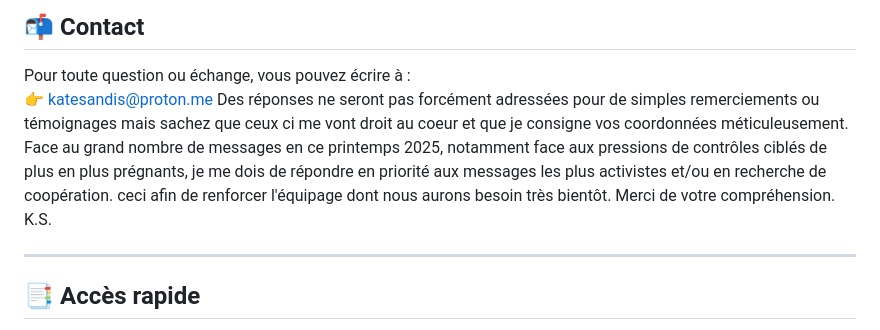
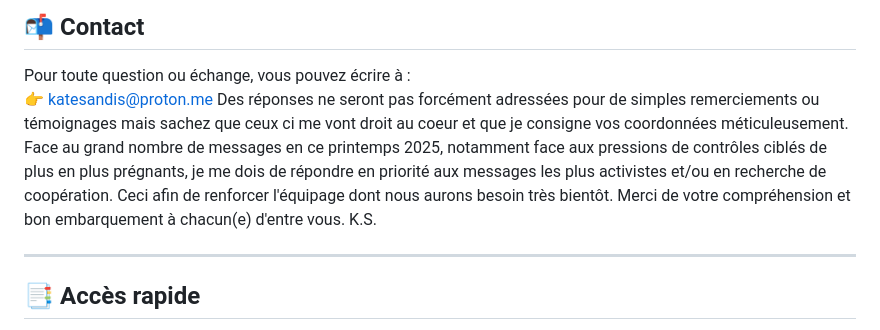
Before and after one commit to KateSandis/snle-site, a Markdown page: index.md, the part around the change. GitHub-like rendering.

```diff
--- a/index.md
+++ b/index.md
@@ -13,7 +13,7 @@ Ici, pas d'abonnement, pas de publicité, pas de suivi, pas de cookie, pas de tr
 ## 📬 Contact
 Pour toute question ou échange, vous pouvez écrire à :
 👉 [katesandis@proton.me](mailto:katesandis@proton.me)
-Des réponses ne seront pas forcément adressées pour de simples remerciements ou témoignages mais sachez que ceux ci me vont droit au coeur et que je consigne vos coordonnées méticuleusement. Face au grand nombre de messages en ce printemps 2025, notamment face aux pressions de contrôles ciblés de plus en plus prégnants, je me dois de répondre en priorité aux messages les plus activistes et/ou en recherche de coopération. ceci afin de renforcer l'équipage dont nous aurons besoin très bientôt. Merci de votre compréhension. K.S.
+Des réponses ne seront pas forcément adressées pour de simples remerciements ou témoignages mais sachez que ceux ci me vont droit au coeur et que je consigne vos coordonnées méticuleusement. Face au grand nombre de messages en ce printemps 2025, notamment face aux pressions de contrôles ciblés de plus en plus prégnants, je me dois de répondre en priorité aux messages les plus activistes et/ou en recherche de coopération. Ceci afin de renforcer l'équipage dont nous aurons besoin très bientôt. Merci de votre compréhension et bon embarquement à chacun(e) d'entre vous. K.S.
 
 ---
 
```
